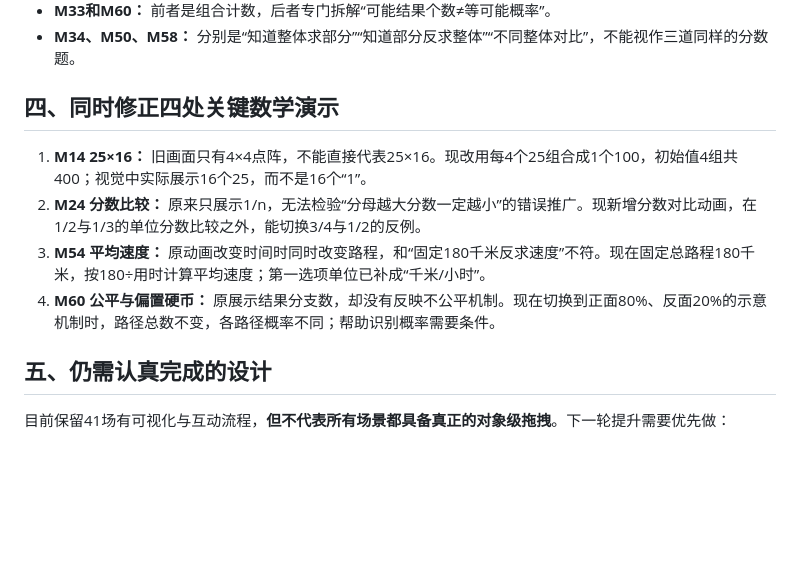
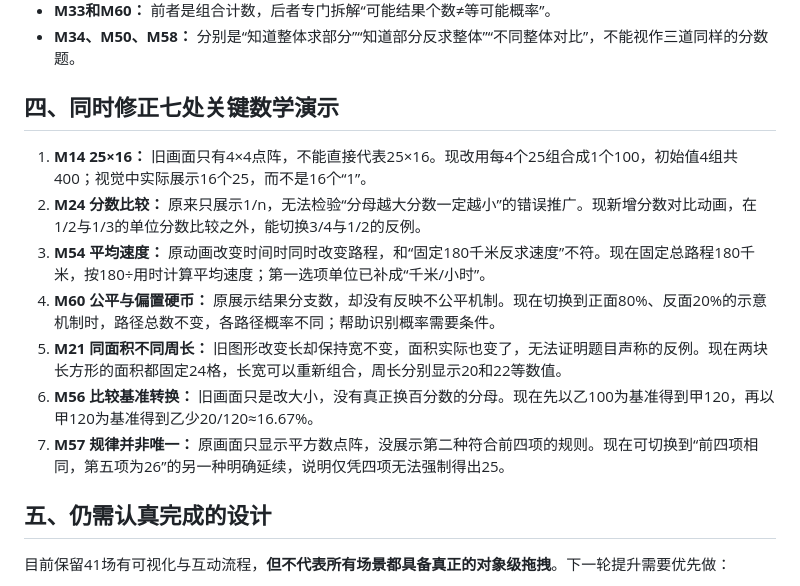
Before and after one commit to zhanglingshare/grade7-math-visualized, a Markdown page: animation/primary-thinking-curation-41.md, the part around the change. Rendered like a GitHub page; blank space fills up the shorter version.

Commit message:
docs(math): document seven mathematics-first animation repairs made during curation

```diff
--- a/animation/primary-thinking-curation-41.md
+++ b/animation/primary-thinking-curation-41.md
@@ -67,12 +67,15 @@
 - **M33和M60：** 前者是组合计数，后者专门拆解“可能结果个数≠等可能概率”。
 - **M34、M50、M58：** 分别是“知道整体求部分”“知道部分反求整体”“不同整体对比”，不能视作三道同样的分数题。
 
-## 四、同时修正四处关键数学演示
+## 四、同时修正七处关键数学演示
 
 1. **M14 25×16：** 旧画面只有4×4点阵，不能直接代表25×16。现改用每4个25组合成1个100，初始值4组共400；视觉中实际展示16个25，而不是16个“1”。
 2. **M24 分数比较：** 原来只展示1/n，无法检验“分母越大分数一定越小”的错误推广。现新增分数对比动画，在1/2与1/3的单位分数比较之外，能切换3/4与1/2的反例。
 3. **M54 平均速度：** 原动画改变时间时同时改变路程，和“固定180千米反求速度”不符。现在固定总路程180千米，按180÷用时计算平均速度；第一选项单位已补成“千米/小时”。
 4. **M60 公平与偏置硬币：** 原展示结果分支数，却没有反映不公平机制。现在切换到正面80%、反面20%的示意机制时，路径总数不变，各路径概率不同；帮助识别概率需要条件。
+5. **M21 同面积不同周长：** 旧图形改变长却保持宽不变，面积实际也变了，无法证明题目声称的反例。现在两块长方形的面积都固定24格，长宽可以重新组合，周长分别显示20和22等数值。
+6. **M56 比较基准转换：** 旧画面只是改大小，没有真正换百分数的分母。现在先以乙100为基准得到甲120，再以甲120为基准得到乙少20/120≈16.67%。
+7. **M57 规律并非唯一：** 原画面只显示平方数点阵，没展示第二种符合前四项的规则。现在可切换到“前四项相同，第五项为26”的另一种明确延续，说明仅凭四项无法强制得出25。
 
 ## 五、仍需认真完成的设计
 
```
